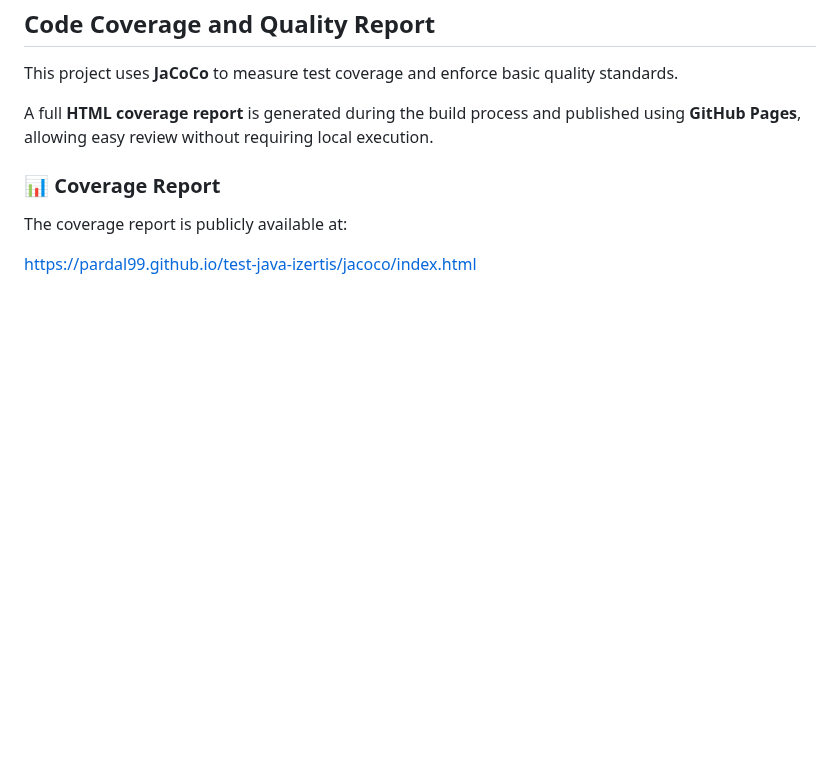
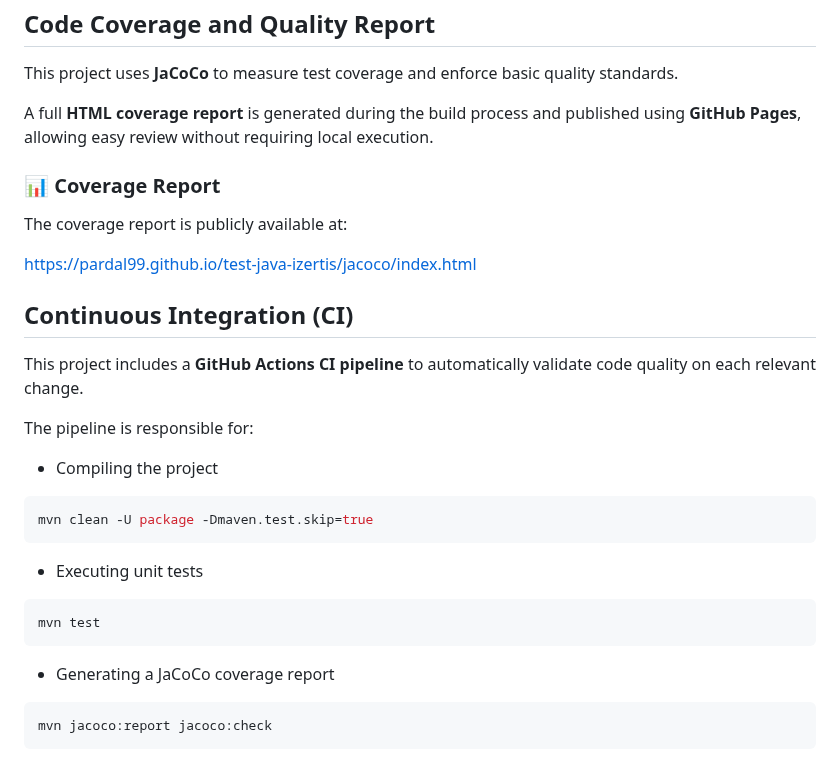
Before and after one commit to Pardal99/test-java-izertis, a Markdown page: README.md, the part around the change. GitHub-like rendering; blank space fills up the shorter version.

Commit message:
docs: add CI section to README with GitHub Actions pipeline details

````diff
--- a/README.md
+++ b/README.md
@@ -93,3 +93,28 @@ A full **HTML coverage report** is generated during the build process and publis
 The coverage report is publicly available at:
 
 https://pardal99.github.io/test-java-izertis/jacoco/index.html
+
+
+## Continuous Integration (CI)
+
+This project includes a **GitHub Actions CI pipeline** to automatically validate code quality on each relevant change.
+
+The pipeline is responsible for:
+
+- Compiling the project
+
+```bash
+mvn clean -U package -Dmaven.test.skip=true
+```
+
+- Executing unit tests
+
+```bash
+mvn test
+```
+
+- Generating a JaCoCo coverage report
+
+```bash
+mvn jacoco:report jacoco:check
+```
````
